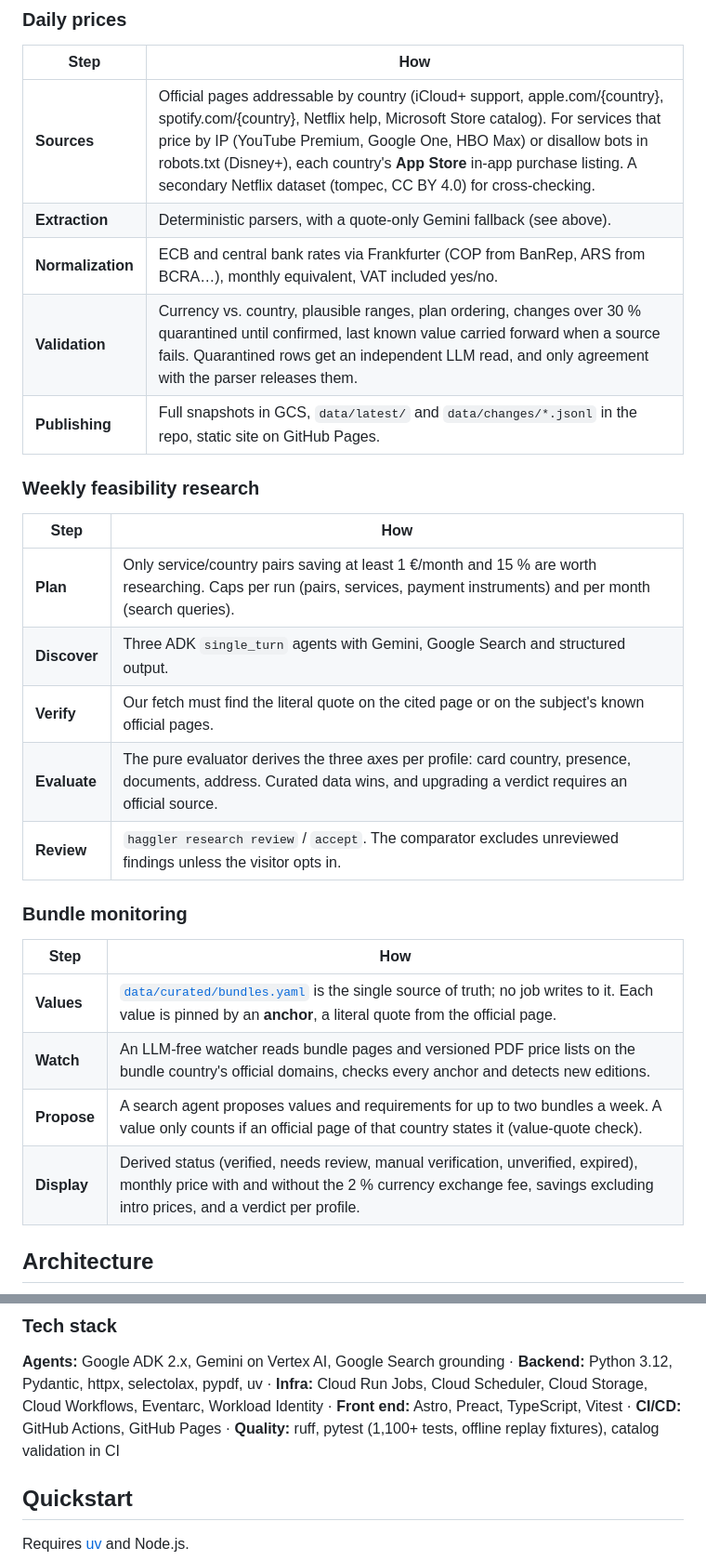
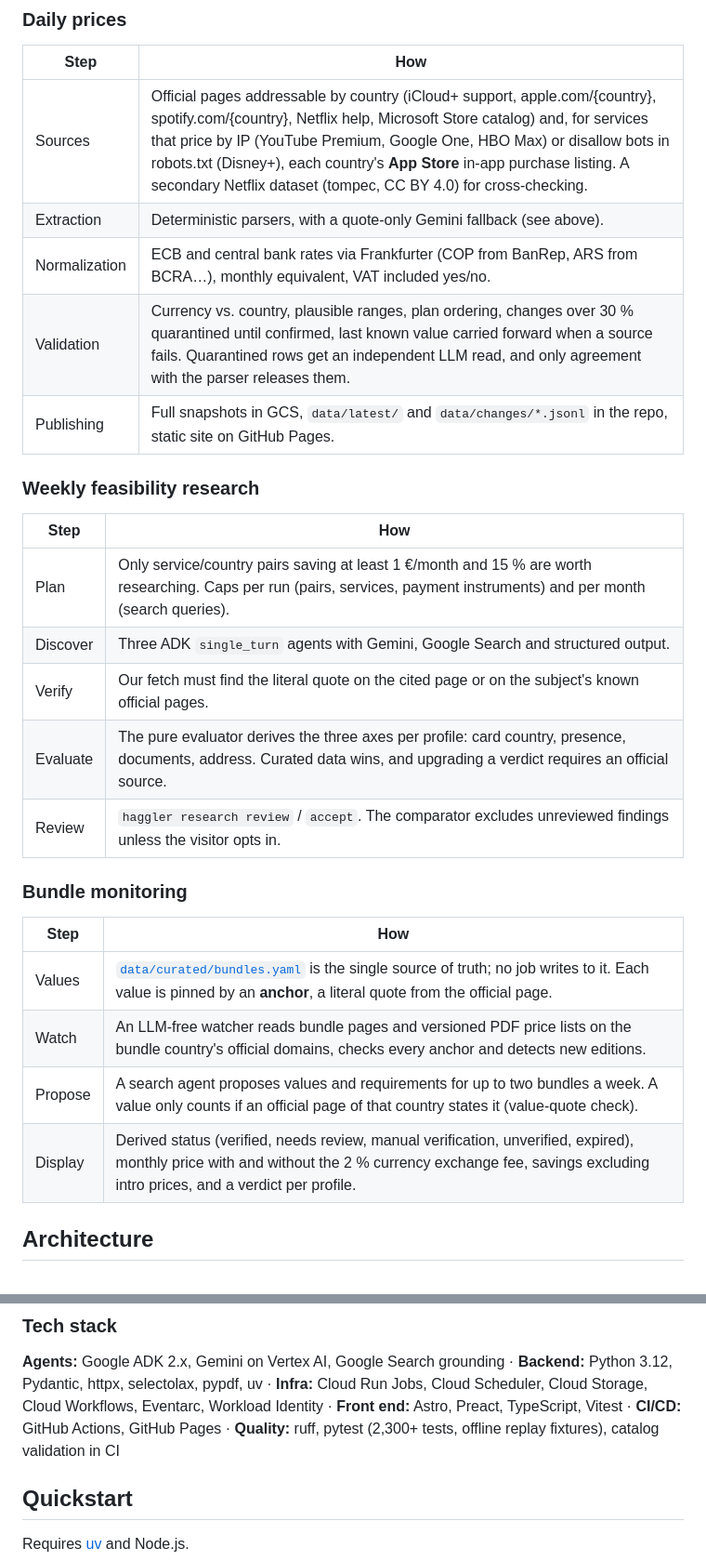
Before and after one commit to glrodasz/haggler-agent, a Markdown page: README.md, 2 parts joined by grey strips. Shown at 93% size. GitHub-like rendering.

Commit message:
Keep the README sources row in the shape the copy test reads
Co-Authored-By: Claude Opus 5.5 (1M context) <noreply@anthropic.com>
Claude-Session: https://claude.ai/code/session_019xsYHEUEbVz3ucZjRK4BCp

```diff
--- a/README.md
+++ b/README.md
@@ -63,30 +63,30 @@ Haggler is built around one idea: **an LLM can propose, but only deterministic c
 
 | Step | How |
 |---|---|
-| **Sources** | Official pages addressable by country (iCloud+ support, apple.com/{country}, spotify.com/{country}, Netflix help, Microsoft Store catalog). For services that price by IP (YouTube Premium, Google One, HBO Max) or disallow bots in robots.txt (Disney+), each country's **App Store** in-app purchase listing. A secondary Netflix dataset (tompec, CC BY 4.0) for cross-checking. |
-| **Extraction** | Deterministic parsers, with a quote-only Gemini fallback (see above). |
-| **Normalization** | ECB and central bank rates via Frankfurter (COP from BanRep, ARS from BCRA…), monthly equivalent, VAT included yes/no. |
-| **Validation** | Currency vs. country, plausible ranges, plan ordering, changes over 30 % quarantined until confirmed, last known value carried forward when a source fails. Quarantined rows get an independent LLM read, and only agreement with the parser releases them. |
-| **Publishing** | Full snapshots in GCS, `data/latest/` and `data/changes/*.jsonl` in the repo, static site on GitHub Pages. |
+| Sources | Official pages addressable by country (iCloud+ support, apple.com/{country}, spotify.com/{country}, Netflix help, Microsoft Store catalog) and, for services that price by IP (YouTube Premium, Google One, HBO Max) or disallow bots in robots.txt (Disney+), each country's **App Store** in-app purchase listing. A secondary Netflix dataset (tompec, CC BY 4.0) for cross-checking. |
+| Extraction | Deterministic parsers, with a quote-only Gemini fallback (see above). |
+| Normalization | ECB and central bank rates via Frankfurter (COP from BanRep, ARS from BCRA…), monthly equivalent, VAT included yes/no. |
+| Validation | Currency vs. country, plausible ranges, plan ordering, changes over 30 % quarantined until confirmed, last known value carried forward when a source fails. Quarantined rows get an independent LLM read, and only agreement with the parser releases them. |
+| Publishing | Full snapshots in GCS, `data/latest/` and `data/changes/*.jsonl` in the repo, static site on GitHub Pages. |
 
 ### Weekly feasibility research
 
 | Step | How |
 |---|---|
-| **Plan** | Only service/country pairs saving at least 1 €/month and 15 % are worth researching. Caps per run (pairs, services, payment instruments) and per month (search queries). |
-| **Discover** | Three ADK `single_turn` agents with Gemini, Google Search and structured output. |
-| **Verify** | Our fetch must find the literal quote on the cited page or on the subject's known official pages. |
-| **Evaluate** | The pure evaluator derives the three axes per profile: card country, presence, documents, address. Curated data wins, and upgrading a verdict requires an official source. |
-| **Review** | `haggler research review` / `accept`. The comparator excludes unreviewed findings unless the visitor opts in. |
+| Plan | Only service/country pairs saving at least 1 €/month and 15 % are worth researching. Caps per run (pairs, services, payment instruments) and per month (search queries). |
+| Discover | Three ADK `single_turn` agents with Gemini, Google Search and structured output. |
+| Verify | Our fetch must find the literal quote on the cited page or on the subject's known official pages. |
+| Evaluate | The pure evaluator derives the three axes per profile: card country, presence, documents, address. Curated data wins, and upgrading a verdict requires an official source. |
+| Review | `haggler research review` / `accept`. The comparator excludes unreviewed findings unless the visitor opts in. |
 
 ### Bundle monitoring
 
 | Step | How |
 |---|---|
-| **Values** | [`data/curated/bundles.yaml`](data/curated/bundles.yaml) is the single source of truth; no job writes to it. Each value is pinned by an **anchor**, a literal quote from the official page. |
-| **Watch** | An LLM-free watcher reads bundle pages and versioned PDF price lists on the bundle country's official domains, checks every anchor and detects new editions. |
-| **Propose** | A search agent proposes values and requirements for up to two bundles a week. A value only counts if an official page of that country states it (value-quote check). |
-| **Display** | Derived status (verified, needs review, manual verification, unverified, expired), monthly price with and without the 2 % currency exchange fee, savings excluding intro prices, and a verdict per profile. |
+| Values | [`data/curated/bundles.yaml`](data/curated/bundles.yaml) is the single source of truth; no job writes to it. Each value is pinned by an **anchor**, a literal quote from the official page. |
+| Watch | An LLM-free watcher reads bundle pages and versioned PDF price lists on the bundle country's official domains, checks every anchor and detects new editions. |
+| Propose | A search agent proposes values and requirements for up to two bundles a week. A value only counts if an official page of that country states it (value-quote check). |
+| Display | Derived status (verified, needs review, manual verification, unverified, expired), monthly price with and without the 2 % currency exchange fee, savings excluding intro prices, and a verdict per profile. |
 
 ## Architecture
 
@@ -127,7 +127,7 @@ residence and ties the visitor describes.
 **Backend:** Python 3.12, Pydantic, httpx, selectolax, pypdf, uv ·
 **Infra:** Cloud Run Jobs, Cloud Scheduler, Cloud Storage, Cloud Workflows, Eventarc, Workload
 Identity · **Front end:** Astro, Preact, TypeScript, Vitest · **CI/CD:** GitHub Actions, GitHub
-Pages · **Quality:** ruff, pytest (1,100+ tests, offline replay fixtures), catalog validation in CI
+Pages · **Quality:** ruff, pytest (2,300+ tests, offline replay fixtures), catalog validation in CI
 
 ## Quickstart
 
```
